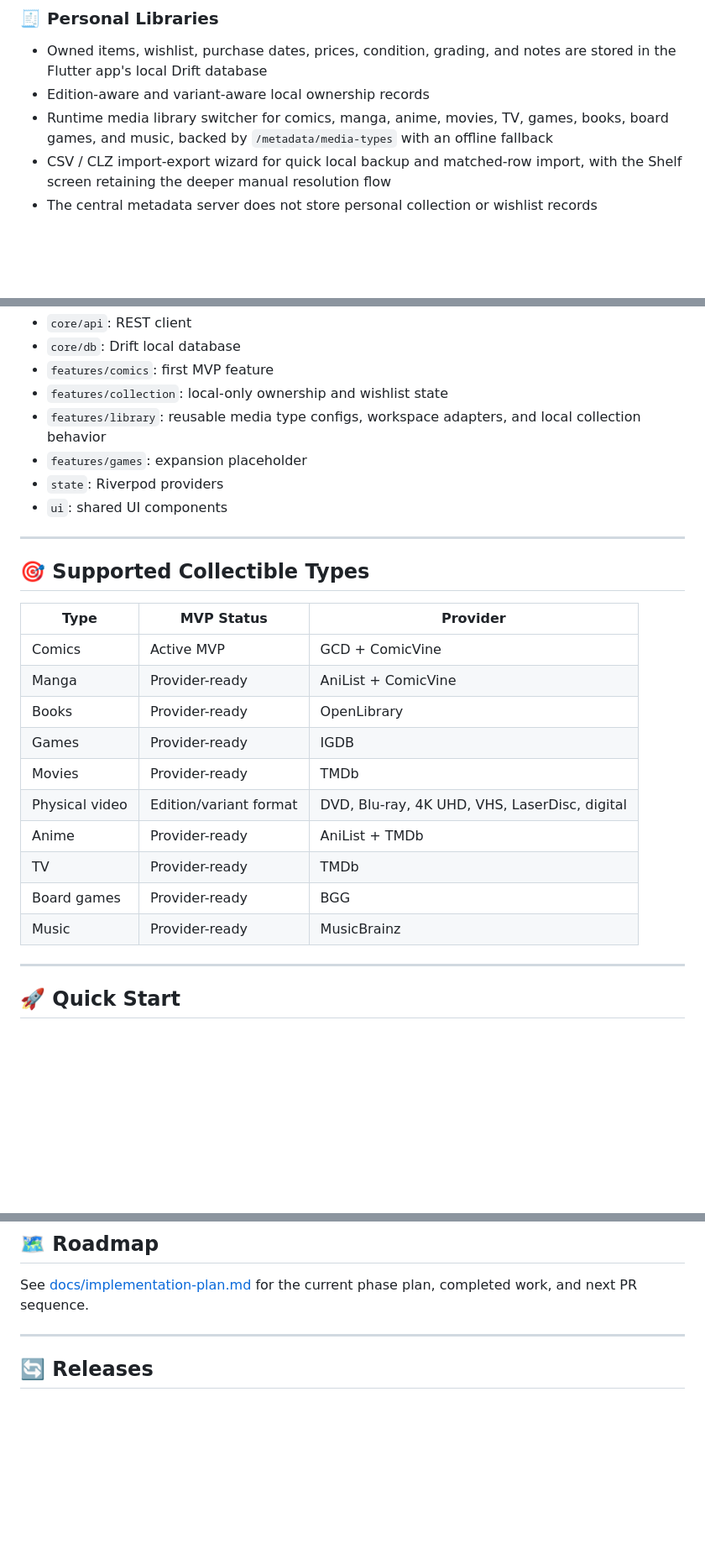
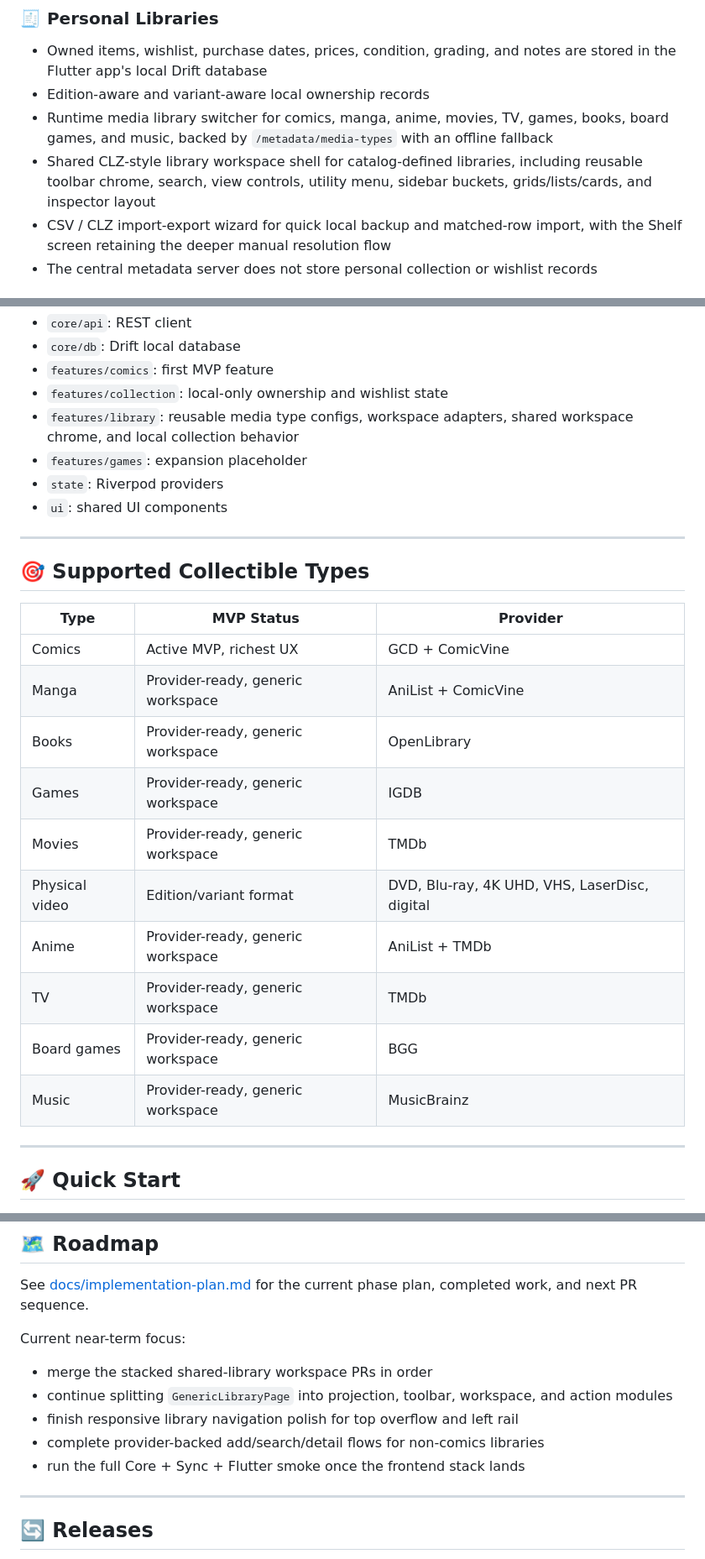
Before and after one commit to collectarr/collectarr-core, a Markdown page: README.md, 3 parts joined by grey strips. Shown at 84% size. Drawn GitHub-style; blank space fills up the shorter version.

Commit message:
docs: update MVP remaining plan

```diff
--- a/README.md
+++ b/README.md
@@ -34,6 +34,9 @@ For quick handoff context in new chats, see [docs/context.md](docs/context.md).
 - Runtime media library switcher for comics, manga, anime, movies, TV, games,
   books, board games, and music, backed by `/metadata/media-types` with an
   offline fallback
+- Shared CLZ-style library workspace shell for catalog-defined libraries,
+  including reusable toolbar chrome, search, view controls, utility menu,
+  sidebar buckets, grids/lists/cards, and inspector layout
 - CSV / CLZ import-export wizard for quick local backup and matched-row import,
   with the Shelf screen retaining the deeper manual resolution flow
 - The central metadata server does not store personal collection or wishlist records
@@ -102,8 +105,8 @@ The Flutter app keeps client models separate from backend database models:
 - `core/db`: Drift local database
 - `features/comics`: first MVP feature
 - `features/collection`: local-only ownership and wishlist state
-- `features/library`: reusable media type configs, workspace adapters, and
-  local collection behavior
+- `features/library`: reusable media type configs, workspace adapters, shared
+  workspace chrome, and local collection behavior
 - `features/games`: expansion placeholder
 - `state`: Riverpod providers
 - `ui`: shared UI components
@@ -114,16 +117,16 @@ The Flutter app keeps client models separate from backend database models:
 
 | Type | MVP Status | Provider |
 |------|------------|----------|
-| Comics | Active MVP | GCD + ComicVine |
-| Manga | Provider-ready | AniList + ComicVine |
-| Books | Provider-ready | OpenLibrary |
-| Games | Provider-ready | IGDB |
-| Movies | Provider-ready | TMDb |
+| Comics | Active MVP, richest UX | GCD + ComicVine |
+| Manga | Provider-ready, generic workspace | AniList + ComicVine |
+| Books | Provider-ready, generic workspace | OpenLibrary |
+| Games | Provider-ready, generic workspace | IGDB |
+| Movies | Provider-ready, generic workspace | TMDb |
 | Physical video | Edition/variant format | DVD, Blu-ray, 4K UHD, VHS, LaserDisc, digital |
-| Anime | Provider-ready | AniList + TMDb |
-| TV | Provider-ready | TMDb |
-| Board games | Provider-ready | BGG |
-| Music | Provider-ready | MusicBrainz |
+| Anime | Provider-ready, generic workspace | AniList + TMDb |
+| TV | Provider-ready, generic workspace | TMDb |
+| Board games | Provider-ready, generic workspace | BGG |
+| Music | Provider-ready, generic workspace | MusicBrainz |
 
 ---
 
@@ -282,6 +285,15 @@ Barcode scanner release smoke tests live in
 
 See [docs/implementation-plan.md](docs/implementation-plan.md) for the current phase plan, completed work, and next PR sequence.
 
+Current near-term focus:
+
+- merge the stacked shared-library workspace PRs in order
+- continue splitting `GenericLibraryPage` into projection, toolbar, workspace,
+  and action modules
+- finish responsive library navigation polish for top overflow and left rail
+- complete provider-backed add/search/detail flows for non-comics libraries
+- run the full Core + Sync + Flutter smoke once the frontend stack lands
+
 ---
 
 ## 🔄 Releases
```
